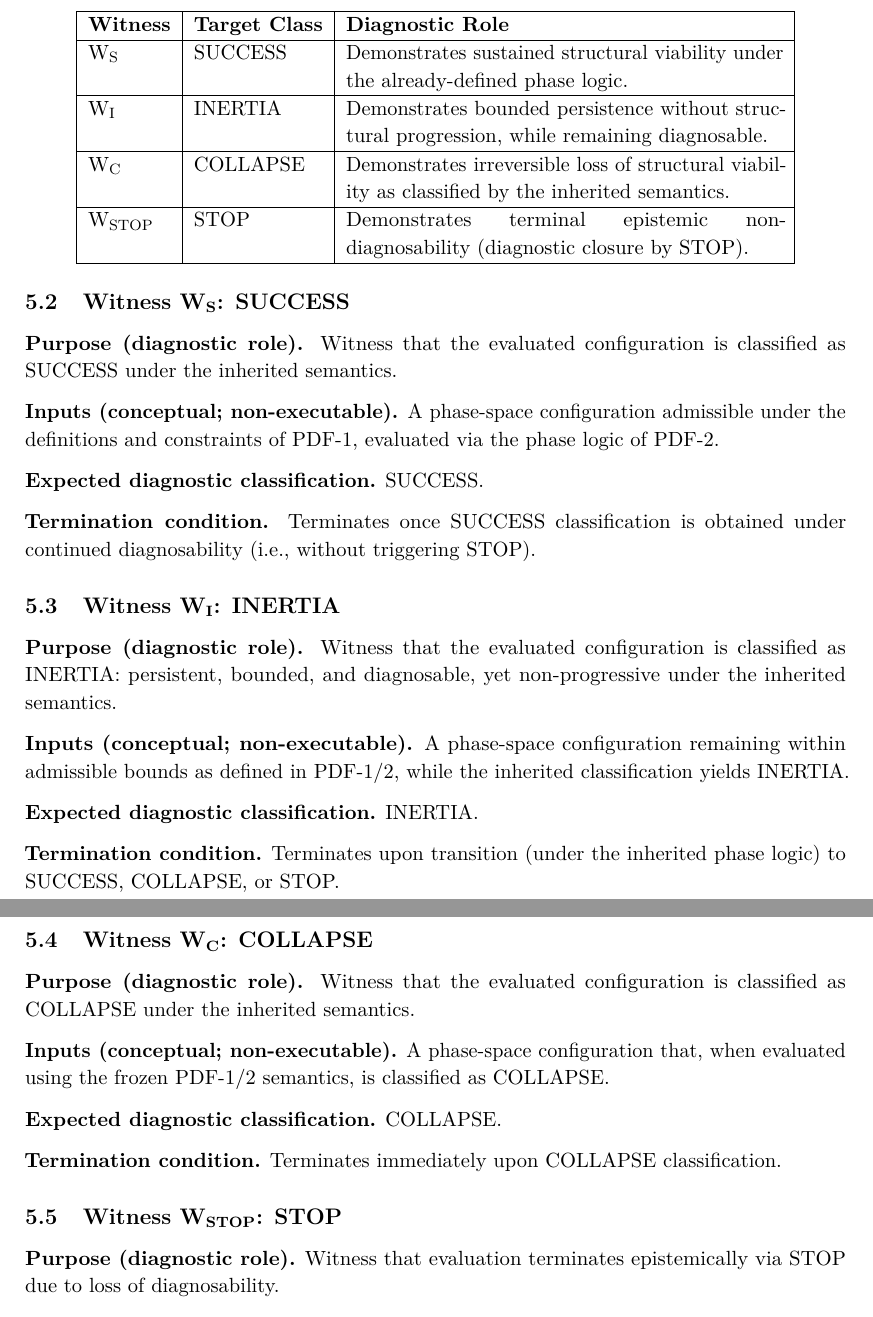
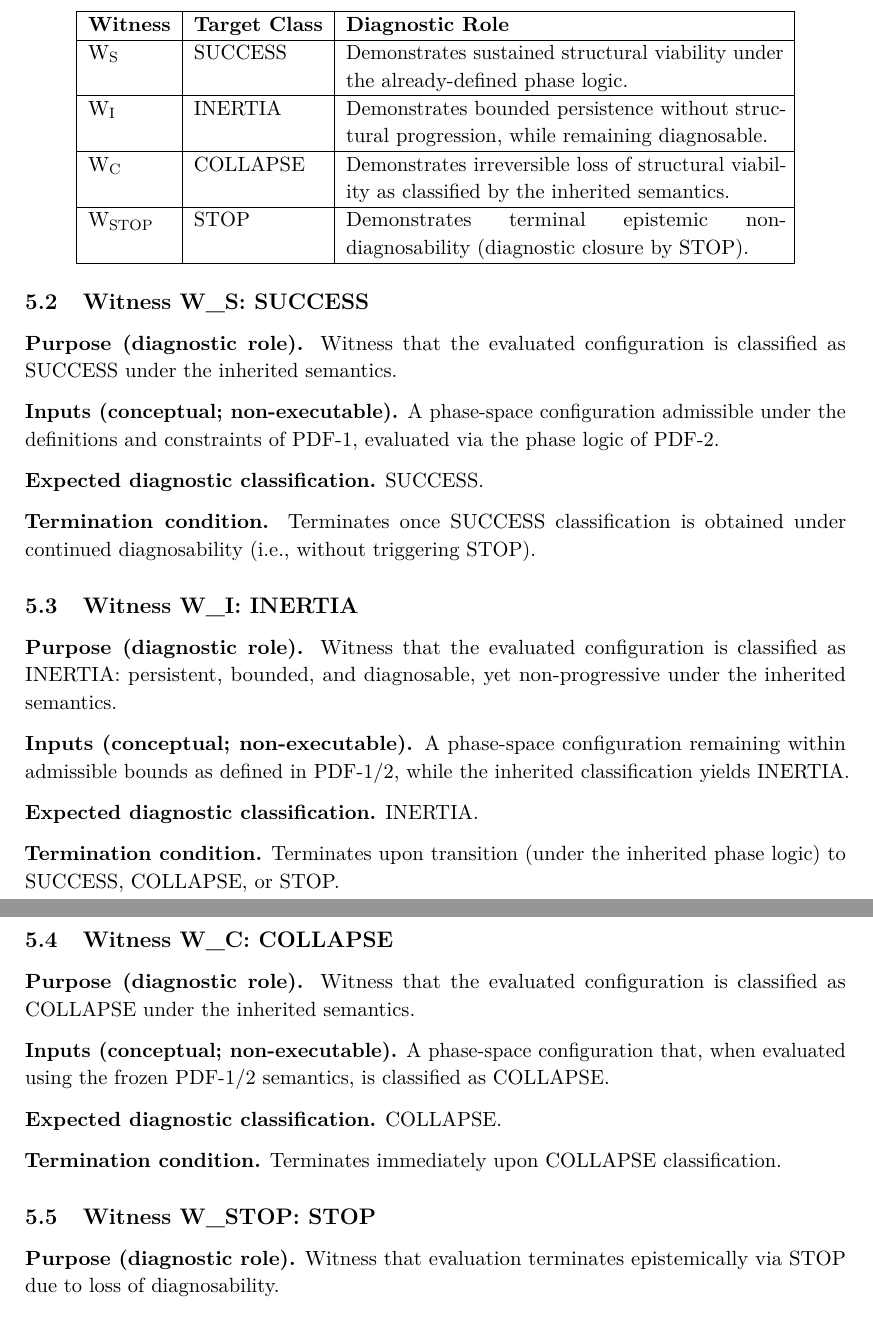
Before and after one commit to alexanderyashin/ea-oc-extension, a LaTeX document (paper/pdf3_executable_witnesses/main.tex, which reads paper/pdf3_executable_witnesses/sections/04_diagnostic_witnesses.tex): two parts of pages 2 and 3 of 3, joined at a grey line, cut so that both start at the same text. Compiled offline with pdfLaTeX.

Commit message:
PDF-3: restore non-claims; fix STOP termination; remove hyperref PDF-string warnings

```diff
--- a/paper/pdf3_executable_witnesses/sections/04_diagnostic_witnesses.tex
+++ b/paper/pdf3_executable_witnesses/sections/04_diagnostic_witnesses.tex
@@ -42,7 +42,7 @@ Demonstrates terminal epistemic non-diagnosability (diagnostic closure by STOP).
 \end{tabular}
 \end{center}
 
-\subsection{Witness W\textsubscript{S}: SUCCESS}
+\subsection{Witness W\_S: SUCCESS}
 
 \textbf{Purpose (diagnostic role).}
 Witness that the evaluated configuration is classified as SUCCESS under the inherited semantics.
@@ -58,7 +58,7 @@ SUCCESS.
 Terminates once SUCCESS classification is obtained under continued diagnosability
 (i.e., without triggering STOP).
 
-\subsection{Witness W\textsubscript{I}: INERTIA}
+\subsection{Witness W\_I: INERTIA}
 
 \textbf{Purpose (diagnostic role).}
 Witness that the evaluated configuration is classified as INERTIA: persistent, bounded,
@@ -74,7 +74,7 @@ INERTIA.
 \textbf{Termination condition.}
 Terminates upon transition (under the inherited phase logic) to SUCCESS, COLLAPSE, or STOP.
 
-\subsection{Witness W\textsubscript{C}: COLLAPSE}
+\subsection{Witness W\_C: COLLAPSE}
 
 \textbf{Purpose (diagnostic role).}
 Witness that the evaluated configuration is classified as COLLAPSE under the inherited semantics.
@@ -89,7 +89,7 @@ COLLAPSE.
 \textbf{Termination condition.}
 Terminates immediately upon COLLAPSE classification.
 
-\subsection{Witness W\textsubscript{STOP}: STOP}
+\subsection{Witness W\_{STOP}: STOP}
 
 \textbf{Purpose (diagnostic role).}
 Witness that evaluation terminates epistemically via STOP due to loss of diagnosability.
```
